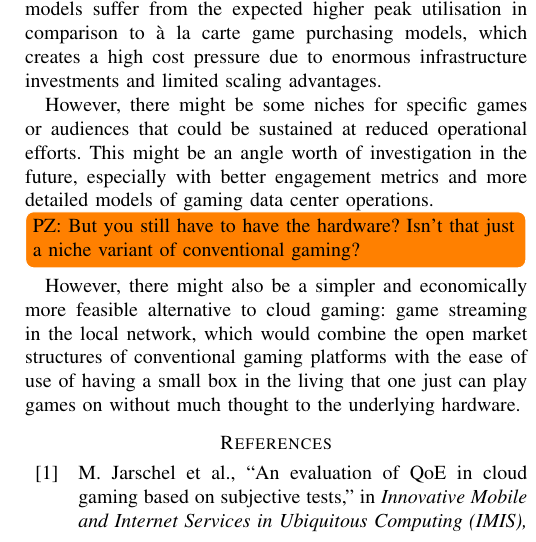
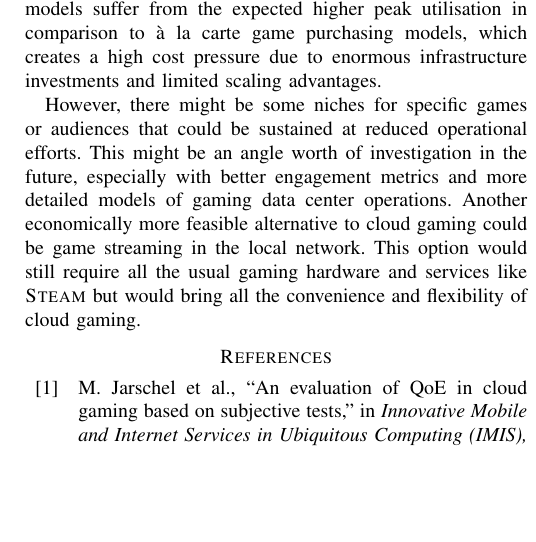
Before and after one commit to mas-ude/cost-of-cloud-gaming, a LaTeX paper (paper/paper.tex, which reads paper/conclusion.tex): part of one column of page 9 of 10, cut so that both start at the same text, the shorter picture padded with empty space. Compiled offline with pdfLaTeX.

Commit message:
one less orange box in the conclusion
also pointed some references to hopefully the right labels

```diff
--- a/paper/conclusion.tex
+++ b/paper/conclusion.tex
@@ -10,7 +10,4 @@ While cloud gaming is a topic of strong interest, it comes with a series of prob
 
 But also the operator-side reveals major problems due to the need for highly regional data-centers and special hardware. This eliminates any chance for the efficiency gains that general cloud services are intended for. Moreover, subscription-based models suffer from the expected higher peak utilisation in comparison to à la carte game purchasing models, which creates a high cost pressure due to enormous infrastructure investments and limited scaling advantages.
 
-However, there might be some niches for specific games or audiences that could be sustained at reduced operational efforts. This might be an angle worth of investigation in the future, especially with better engagement metrics and more detailed models of gaming data center operations.
-
-\todo[inline]{PZ: But you still have to have the hardware? Isn't that just a niche variant of conventional gaming?}
-However, there might also be a simpler and economically more feasible alternative to cloud gaming: game streaming in the local network, which would combine the open market structures of conventional gaming platforms with the ease of use of having a small box in the living that one just can play games on without much thought to the underlying hardware.
+However, there might be some niches for specific games or audiences that could be sustained at reduced operational efforts. This might be an angle worth of investigation in the future, especially with better engagement metrics and more detailed models of gaming data center operations. Another economically more feasible alternative to cloud gaming could be game streaming in the local network. This option would still require all the usual gaming hardware and services like \steam but would bring all the convenience and flexibility of cloud gaming.
```
Also changed, not shown: paper/engagement.tex (+1 -1 lines), paper/model.tex (+1 -1 lines).
